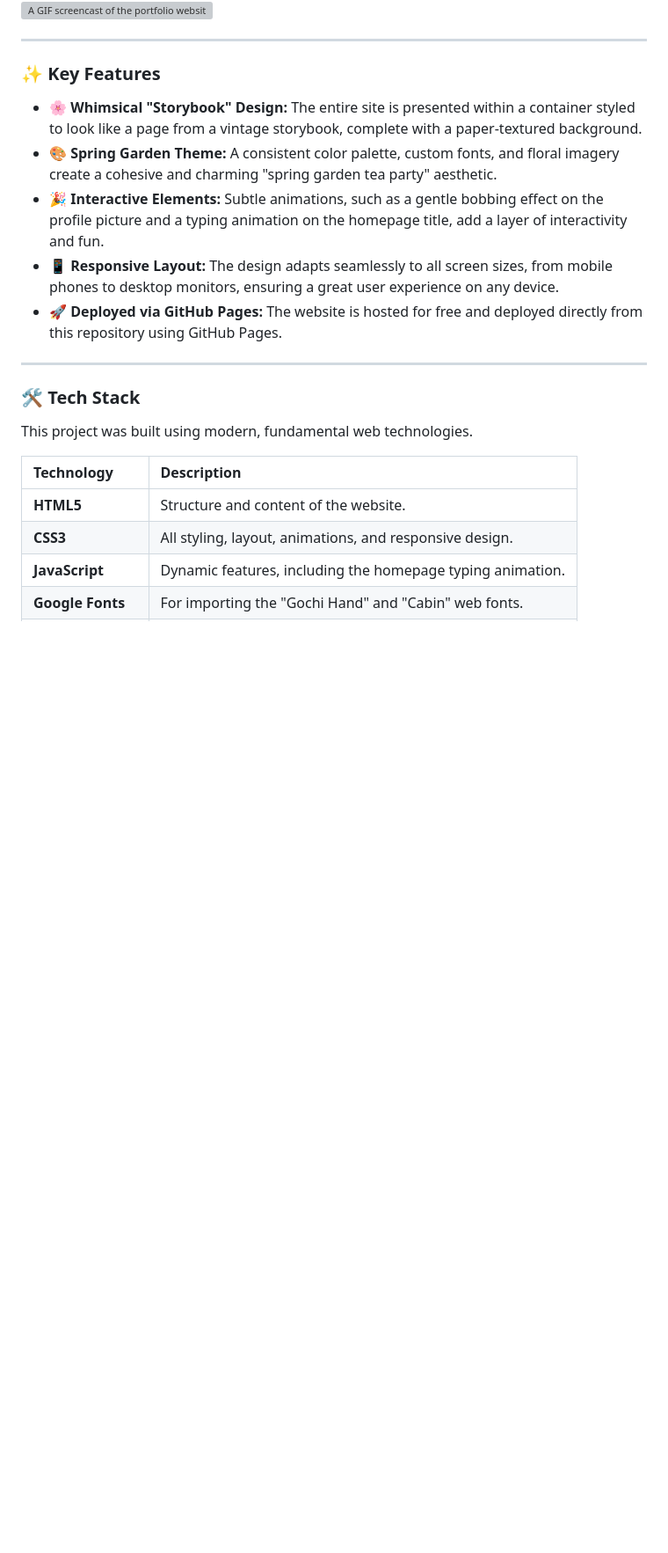
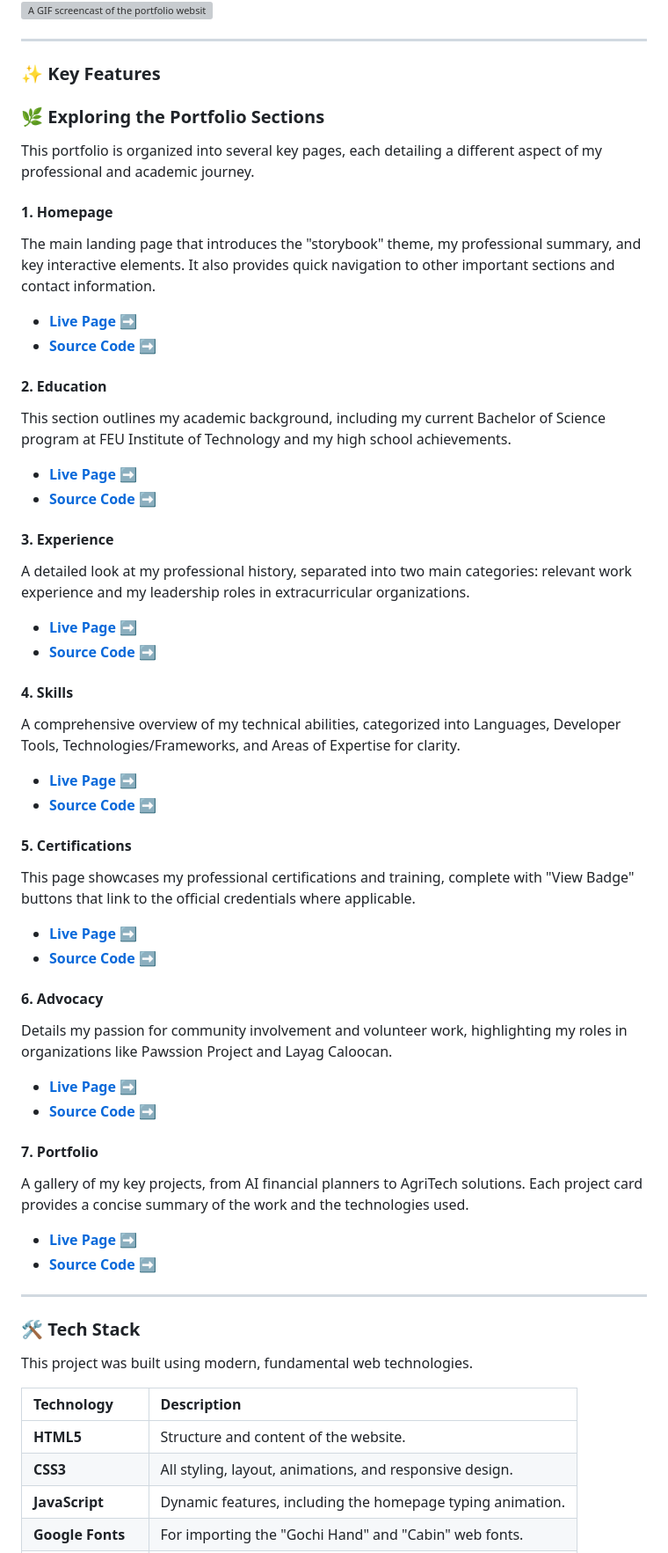
Before and after one commit to gabel-05/professional-profile-guennevere-rito, a Markdown page: README.md, the part around the change. Shown at 88% size. Drawn GitHub-style; blank space fills up the shorter version; grey boxes are pictures that could not be loaded.

Commit message:
docs: updated features section

```diff
--- a/README.md
+++ b/README.md
@@ -35,11 +35,44 @@ Here is a quick look at the whimsical design and interactive elements in action,
 
 ### ✨ Key Features
 
-* **🌸 Whimsical "Storybook" Design:** The entire site is presented within a container styled to look like a page from a vintage storybook, complete with a paper-textured background.
-* **🎨 Spring Garden Theme:** A consistent color palette, custom fonts, and floral imagery create a cohesive and charming "spring garden tea party" aesthetic.
-* **🎉 Interactive Elements:** Subtle animations, such as a gentle bobbing effect on the profile picture and a typing animation on the homepage title, add a layer of interactivity and fun.
-* **📱 Responsive Layout:** The design adapts seamlessly to all screen sizes, from mobile phones to desktop monitors, ensuring a great user experience on any device.
-* **🚀 Deployed via GitHub Pages:** The website is hosted for free and deployed directly from this repository using GitHub Pages.
+### 🌿 Exploring the Portfolio Sections
+
+This portfolio is organized into several key pages, each detailing a different aspect of my professional and academic journey.
+
+#### **1. Homepage**
+The main landing page that introduces the "storybook" theme, my professional summary, and key interactive elements. It also provides quick navigation to other important sections and contact information.
+* [**Live Page ➡️**](https://gabel-05.github.io/professional-profile-guennevere-rito/)
+* [**Source Code ➡️**](index.html)
+
+#### **2. Education**
+This section outlines my academic background, including my current Bachelor of Science program at FEU Institute of Technology and my high school achievements.
+* [**Live Page ➡️**](https://gabel-05.github.io/professional-profile-guennevere-rito/education.html)
+* [**Source Code ➡️**](education.html)
+
+#### **3. Experience**
+A detailed look at my professional history, separated into two main categories: relevant work experience and my leadership roles in extracurricular organizations.
+* [**Live Page ➡️**](https://gabel-05.github.io/professional-profile-guennevere-rito/experience.html)
+* [**Source Code ➡️**](experience.html)
+
+#### **4. Skills**
+A comprehensive overview of my technical abilities, categorized into Languages, Developer Tools, Technologies/Frameworks, and Areas of Expertise for clarity.
+* [**Live Page ➡️**](https://gabel-05.github.io/professional-profile-guennevere-rito/skills.html)
+* [**Source Code ➡️**](skills.html)
+
+#### **5. Certifications**
+This page showcases my professional certifications and training, complete with "View Badge" buttons that link to the official credentials where applicable.
+* [**Live Page ➡️**](https://gabel-05.github.io/professional-profile-guennevere-rito/certifications.html)
+* [**Source Code ➡️**](certifications.html)
+
+#### **6. Advocacy**
+Details my passion for community involvement and volunteer work, highlighting my roles in organizations like Pawssion Project and Layag Caloocan.
+* [**Live Page ➡️**](https://gabel-05.github.io/professional-profile-guennevere-rito/advocacy.html)
+* [**Source Code ➡️**](advocacy.html)
+
+#### **7. Portfolio**
+A gallery of my key projects, from AI financial planners to AgriTech solutions. Each project card provides a concise summary of the work and the technologies used.
+* [**Live Page ➡️**](https://gabel-05.github.io/professional-profile-guennevere-rito/portfolio.html)
+* [**Source Code ➡️**](portfolio.html)
 
 ---
 
```
